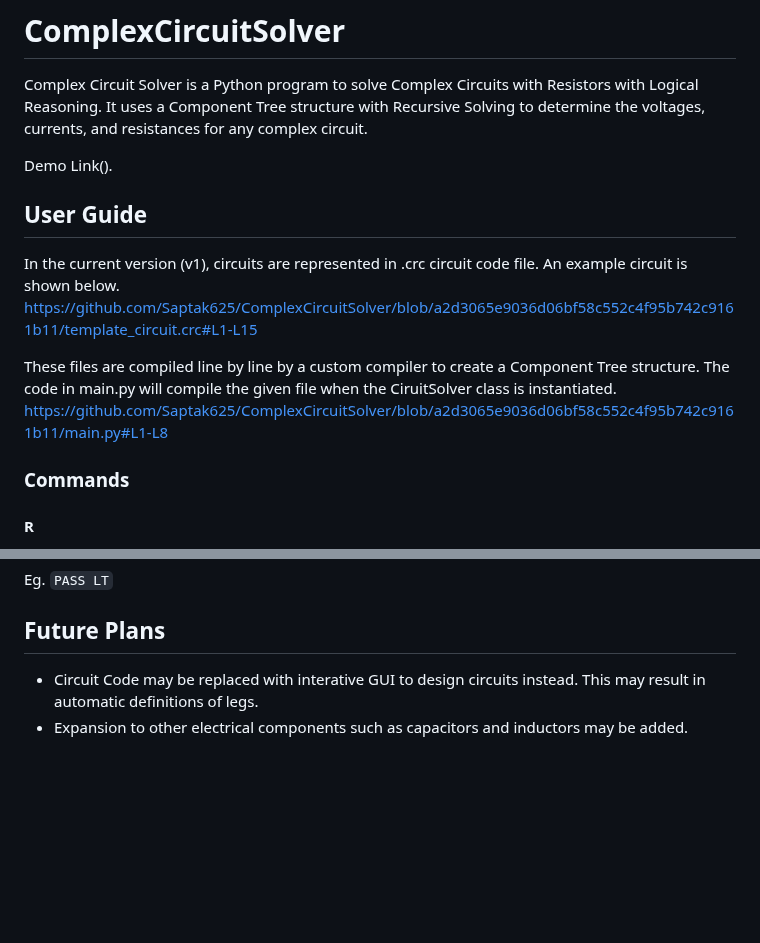
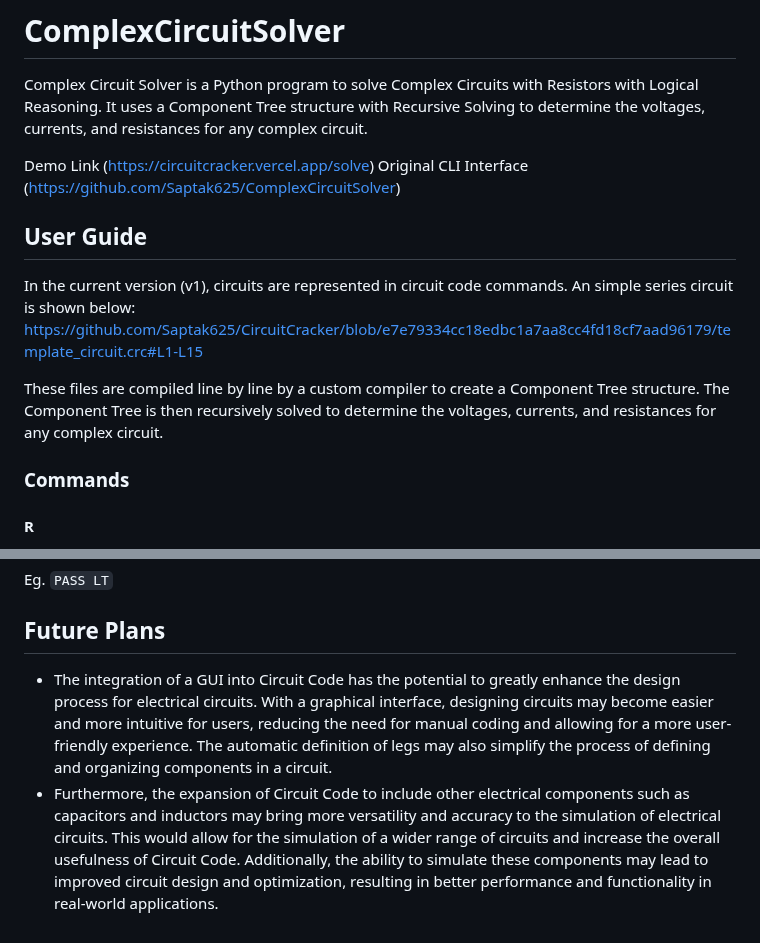
Before and after one commit to Saptak625/CircuitCracker, a Markdown page: README.md, 2 parts joined by grey strips. Drawn GitHub-style; blank space fills up the shorter version.

```diff
--- a/README.md
+++ b/README.md
@@ -1,14 +1,14 @@
 # ComplexCircuitSolver
 Complex Circuit Solver is a Python program to solve Complex Circuits with Resistors with Logical Reasoning. It uses a Component Tree structure with Recursive Solving to determine the voltages, currents, and resistances for any complex circuit.
 
-Demo Link().
+Demo Link (https://circuitcracker.vercel.app/solve)
+Original CLI Interface (https://github.com/Saptak625/ComplexCircuitSolver)
 
 ## User Guide
-In the current version (v1), circuits are represented in .crc circuit code file. An example circuit is shown below.
-https://github.com/Saptak625/ComplexCircuitSolver/blob/a2d3065e9036d06bf58c552c4f95b742c9161b11/template_circuit.crc#L1-L15
+In the current version (v1), circuits are represented in circuit code commands. An simple series circuit is shown below:
+https://github.com/Saptak625/CircuitCracker/blob/e7e79334cc18edbc1a7aa8cc4fd18cf7aad96179/template_circuit.crc#L1-L15
 
-These files are compiled line by line by a custom compiler to create a Component Tree structure. The code in main.py will compile the given file when the CiruitSolver class is instantiated.
-https://github.com/Saptak625/ComplexCircuitSolver/blob/a2d3065e9036d06bf58c552c4f95b742c9161b11/main.py#L1-L8
+These files are compiled line by line by a custom compiler to create a Component Tree structure. The Component Tree is then recursively solved to determine the voltages, currents, and resistances for any complex circuit.
 
 ### Commands
 
@@ -28,5 +28,5 @@ Every circuit code file needs to have a PASS statement. This statement signifies
 Eg. `PASS LT`
 
 ## Future Plans
-* Circuit Code may be replaced with interative GUI to design circuits instead. This may result in automatic definitions of legs.
-* Expansion to other electrical components such as capacitors and inductors may be added.
+* The integration of a GUI into Circuit Code has the potential to greatly enhance the design process for electrical circuits. With a graphical interface, designing circuits may become easier and more intuitive for users, reducing the need for manual coding and allowing for a more user-friendly experience. The automatic definition of legs may also simplify the process of defining and organizing components in a circuit.
+* Furthermore, the expansion of Circuit Code to include other electrical components such as capacitors and inductors may bring more versatility and accuracy to the simulation of electrical circuits. This would allow for the simulation of a wider range of circuits and increase the overall usefulness of Circuit Code. Additionally, the ability to simulate these components may lead to improved circuit design and optimization, resulting in better performance and functionality in real-world applications.
```
